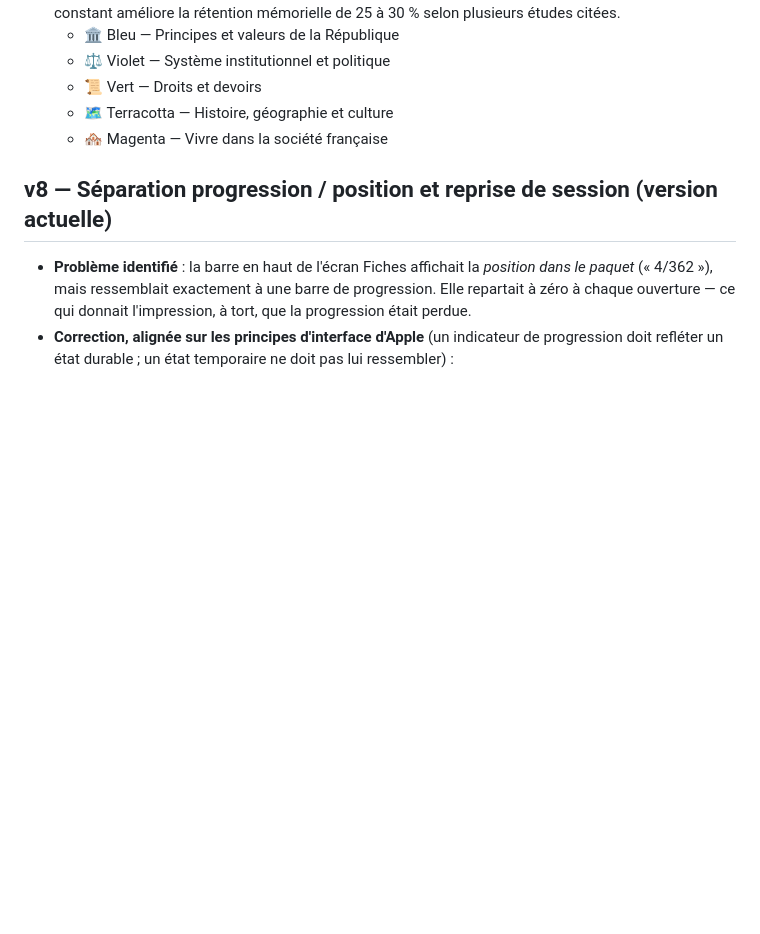
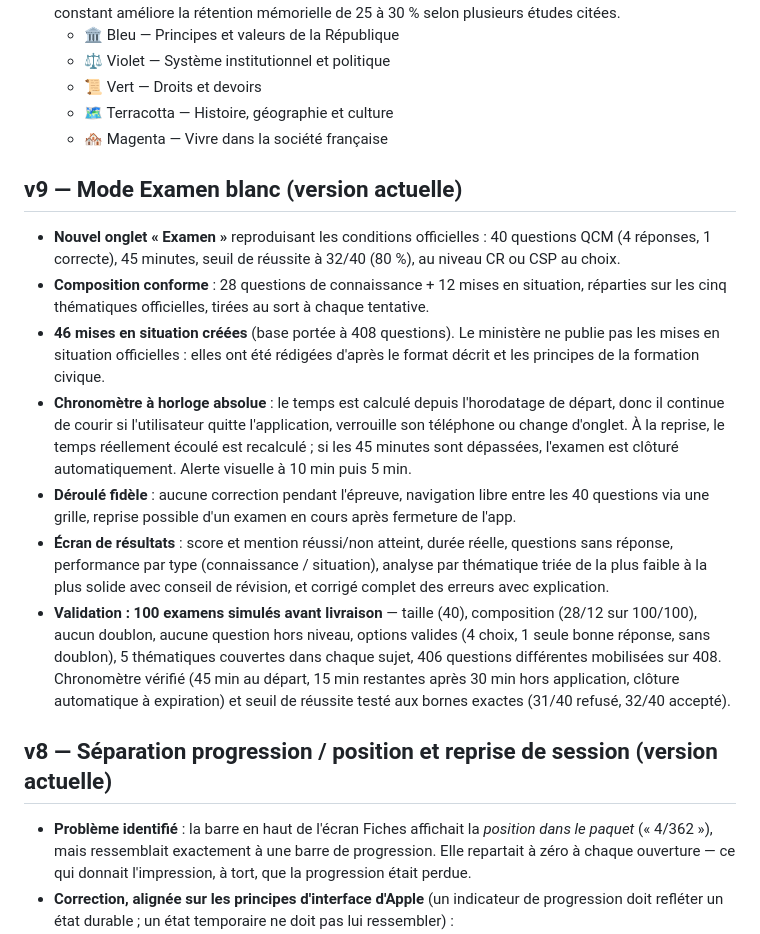
Before and after one commit to JuanYule/Examen_Civique, a Markdown page: CHANGELOG-examen-civique.md, the part around the change. Drawn GitHub-style; blank space fills up the shorter version.

```diff
--- a/CHANGELOG-examen-civique.md
+++ b/CHANGELOG-examen-civique.md
@@ -36,6 +36,15 @@ Application web autonome (fiches + QCM) pour préparer l'examen civique françai
   - 🗺️ Terracotta — Histoire, géographie et culture
   - 🏘️ Magenta — Vivre dans la société française
 
+## v9 — Mode Examen blanc (version actuelle)
+- **Nouvel onglet « Examen »** reproduisant les conditions officielles : 40 questions QCM (4 réponses, 1 correcte), 45 minutes, seuil de réussite à 32/40 (80 %), au niveau CR ou CSP au choix.
+- **Composition conforme** : 28 questions de connaissance + 12 mises en situation, réparties sur les cinq thématiques officielles, tirées au sort à chaque tentative.
+- **46 mises en situation créées** (base portée à 408 questions). Le ministère ne publie pas les mises en situation officielles : elles ont été rédigées d'après le format décrit et les principes de la formation civique.
+- **Chronomètre à horloge absolue** : le temps est calculé depuis l'horodatage de départ, donc il continue de courir si l'utilisateur quitte l'application, verrouille son téléphone ou change d'onglet. À la reprise, le temps réellement écoulé est recalculé ; si les 45 minutes sont dépassées, l'examen est clôturé automatiquement. Alerte visuelle à 10 min puis 5 min.
+- **Déroulé fidèle** : aucune correction pendant l'épreuve, navigation libre entre les 40 questions via une grille, reprise possible d'un examen en cours après fermeture de l'app.
+- **Écran de résultats** : score et mention réussi/non atteint, durée réelle, questions sans réponse, performance par type (connaissance / situation), analyse par thématique triée de la plus faible à la plus solide avec conseil de révision, et corrigé complet des erreurs avec explication.
+- **Validation : 100 examens simulés avant livraison** — taille (40), composition (28/12 sur 100/100), aucun doublon, aucune question hors niveau, options valides (4 choix, 1 seule bonne réponse, sans doublon), 5 thématiques couvertes dans chaque sujet, 406 questions différentes mobilisées sur 408. Chronomètre vérifié (45 min au départ, 15 min restantes après 30 min hors application, clôture automatique à expiration) et seuil de réussite testé aux bornes exactes (31/40 refusé, 32/40 accepté).
+
 ## v8 — Séparation progression / position et reprise de session (version actuelle)
 - **Problème identifié** : la barre en haut de l'écran Fiches affichait la *position dans le paquet* (« 4/362 »), mais ressemblait exactement à une barre de progression. Elle repartait à zéro à chaque ouverture — ce qui donnait l'impression, à tort, que la progression était perdue.
 - **Correction, alignée sur les principes d'interface d'Apple** (un indicateur de progression doit refléter un état durable ; un état temporaire ne doit pas lui ressembler) :
```
